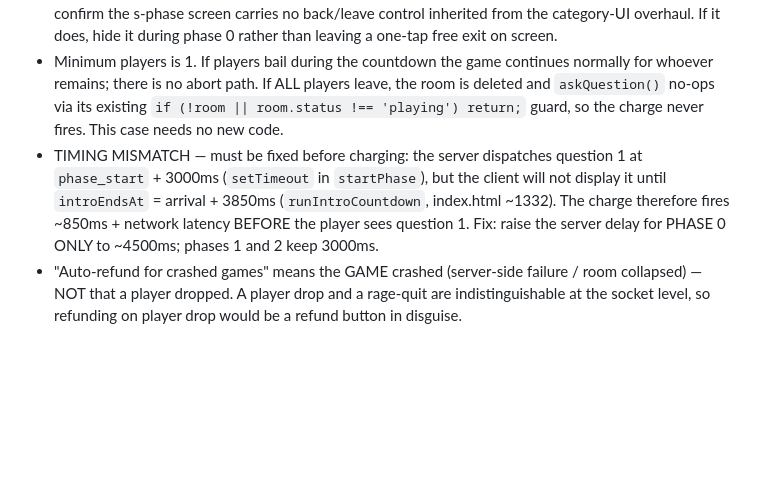
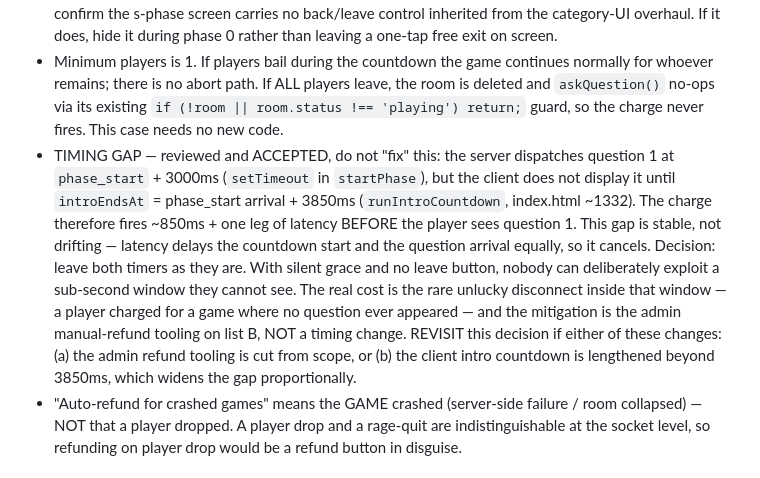
Before and after one commit to Bin-Jiran/Trivia-Game, a Markdown page: CLAUDE.md, the part around the change. Drawn GitHub-style; blank space fills up the shorter version.

Commit message:
Accept phase-0 timing gap; document rationale and revisit triggers

```diff
--- a/CLAUDE.md
+++ b/CLAUDE.md
@@ -68,7 +68,7 @@ Durable rules only. No live row counts here — they go stale; get counts from t
 - The pulp is deducted server-side in the SAME transaction that dispatches question 1 of round 1 (the single `io.to(code).emit('question', ...)` in `askQuestion()`, server.js ~932). Never earlier. Leaving before that moment is free — this is a CONSEQUENCE of where the charge fires, not a feature to build. Nothing to enforce, no refund path, no race.
 - Free-leave is a SILENT GRACE: no leave button, no UI mention of it during the countdown. Advertising it invites abandonment. The only exit during the countdown is therefore a disconnect (tab close, app background, browser back) — which is what makes the grace self-enforcing. VERIFY before building: confirm the s-phase screen carries no back/leave control inherited from the category-UI overhaul. If it does, hide it during phase 0 rather than leaving a one-tap free exit on screen.
 - Minimum players is 1. If players bail during the countdown the game continues normally for whoever remains; there is no abort path. If ALL players leave, the room is deleted and `askQuestion()` no-ops via its existing `if (!room || room.status !== 'playing') return;` guard, so the charge never fires. This case needs no new code.
-- TIMING MISMATCH — must be fixed before charging: the server dispatches question 1 at `phase_start` + 3000ms (`setTimeout` in `startPhase`), but the client will not display it until `introEndsAt` = arrival + 3850ms (`runIntroCountdown`, index.html ~1332). The charge therefore fires ~850ms + network latency BEFORE the player sees question 1. Fix: raise the server delay for PHASE 0 ONLY to ~4500ms; phases 1 and 2 keep 3000ms.
+- TIMING GAP — reviewed and ACCEPTED, do not "fix" this: the server dispatches question 1 at `phase_start` + 3000ms (`setTimeout` in `startPhase`), but the client does not display it until `introEndsAt` = phase_start arrival + 3850ms (`runIntroCountdown`, index.html ~1332). The charge therefore fires ~850ms + one leg of latency BEFORE the player sees question 1. This gap is stable, not drifting — latency delays the countdown start and the question arrival equally, so it cancels. Decision: leave both timers as they are. With silent grace and no leave button, nobody can deliberately exploit a sub-second window they cannot see. The real cost is the rare unlucky disconnect inside that window — a player charged for a game where no question ever appeared — and the mitigation is the admin manual-refund tooling on list B, NOT a timing change. REVISIT this decision if either of these changes: (a) the admin refund tooling is cut from scope, or (b) the client intro countdown is lengthened beyond 3850ms, which widens the gap proportionally.
 - "Auto-refund for crashed games" means the GAME crashed (server-side failure / room collapsed) — NOT that a player dropped. A player drop and a rage-quit are indistinguishable at the socket level, so refunding on player drop would be a refund button in disguise.
 
 ## Known blockers before currency ships
```
